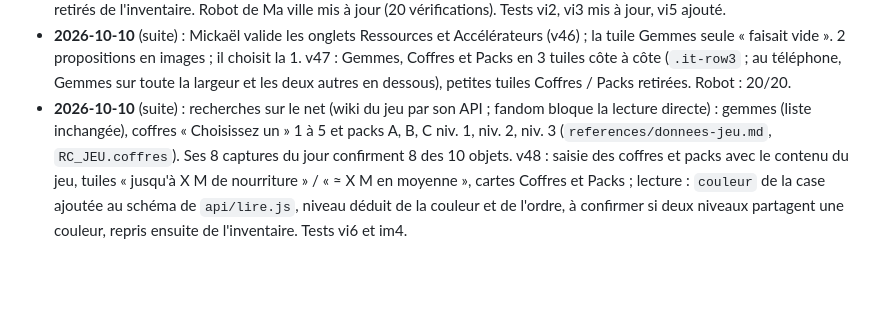
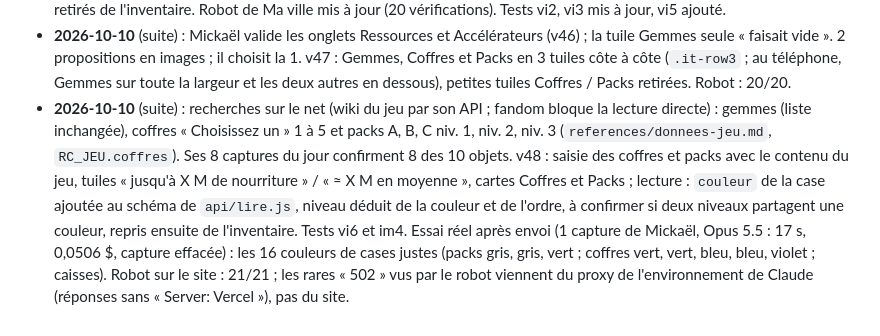
Before and after one commit to LegioFr/RoK-Companion, a Markdown page: MEMOIRE.md, the part around the change. GitHub-like rendering; blank space fills up the shorter version.

Commit message:
Mémoire : essai réel de la lecture des couleurs (v48)
Co-Authored-By: Claude Opus 5.5 <noreply@anthropic.com>
Claude-Session: https://claude.ai/code/session_01WKZHxfj73xvc62bNdYjEpJ

```diff
--- a/MEMOIRE.md
+++ b/MEMOIRE.md
@@ -210,4 +210,4 @@ Dernière mise à jour : 2026-10-08.
 - **2026-10-10** (suite) : remarque de Mickaël : la relecture dit « arrondies à un chiffre après la virgule » mais l'inventaire affichait « En ville 84 M ». v45 : « En ville » affiché avec un chiffre après la virgule (84,2 M), comme la barre du haut du jeu. Il demande aussi un menu Inventaire « beaucoup plus beau » : 3 pistes envoyées en images avec ses vrais chiffres (A grandes tuiles avec barre en ville / en caisses ; B comme le jeu, caisses en cases colorées ; C tableau de bord à barres), en attente de son choix.
 - **2026-10-10** (suite) : Mickaël choisit un mélange des pistes A et C pour l'Inventaire. v46 : onglet Ressources en grandes tuiles (total, barre en ville / en caisses, `.it` dans `renderCity`) puis cartes « Détail des caisses » (une ligne par taille avec barre = poids dans le total et quantité, `.ic`) ; coffres et packs en petites tuiles ; même modèle pour Accélérateurs (tuile = temps total et nombre, cartes par durée). Toucher une tuile ou le haut d'une carte ouvre la saisie. Volets (`details.fold`) retirés de l'inventaire. Robot de Ma ville mis à jour (20 vérifications). Tests vi2, vi3 mis à jour, vi5 ajouté.
 - **2026-10-10** (suite) : Mickaël valide les onglets Ressources et Accélérateurs (v46) ; la tuile Gemmes seule « faisait vide ». 2 propositions en images ; il choisit la 1. v47 : Gemmes, Coffres et Packs en 3 tuiles côte à côte (`.it-row3` ; au téléphone, Gemmes sur toute la largeur et les deux autres en dessous), petites tuiles Coffres / Packs retirées. Robot : 20/20.
-- **2026-10-10** (suite) : recherches sur le net (wiki du jeu par son API ; fandom bloque la lecture directe) : gemmes (liste inchangée), coffres « Choisissez un » 1 à 5 et packs A, B, C niv. 1, niv. 2, niv. 3 (`references/donnees-jeu.md`, `RC_JEU.coffres`). Ses 8 captures du jour confirment 8 des 10 objets. v48 : saisie des coffres et packs avec le contenu du jeu, tuiles « jusqu'à X M de nourriture » / « ≈ X M en moyenne », cartes Coffres et Packs ; lecture : `couleur` de la case ajoutée au schéma de `api/lire.js`, niveau déduit de la couleur et de l'ordre, à confirmer si deux niveaux partagent une couleur, repris ensuite de l'inventaire. Tests vi6 et im4.
+- **2026-10-10** (suite) : recherches sur le net (wiki du jeu par son API ; fandom bloque la lecture directe) : gemmes (liste inchangée), coffres « Choisissez un » 1 à 5 et packs A, B, C niv. 1, niv. 2, niv. 3 (`references/donnees-jeu.md`, `RC_JEU.coffres`). Ses 8 captures du jour confirment 8 des 10 objets. v48 : saisie des coffres et packs avec le contenu du jeu, tuiles « jusqu'à X M de nourriture » / « ≈ X M en moyenne », cartes Coffres et Packs ; lecture : `couleur` de la case ajoutée au schéma de `api/lire.js`, niveau déduit de la couleur et de l'ordre, à confirmer si deux niveaux partagent une couleur, repris ensuite de l'inventaire. Tests vi6 et im4. Essai réel après envoi (1 capture de Mickaël, Opus 5.5 : 17 s, 0,0506 $, capture effacée) : les 16 couleurs de cases justes (packs gris, gris, vert ; coffres vert, vert, bleu, bleu, violet ; caisses). Robot sur le site : 21/21 ; les rares « 502 » vus par le robot viennent du proxy de l'environnement de Claude (réponses sans « Server: Vercel »), pas du site.
```
